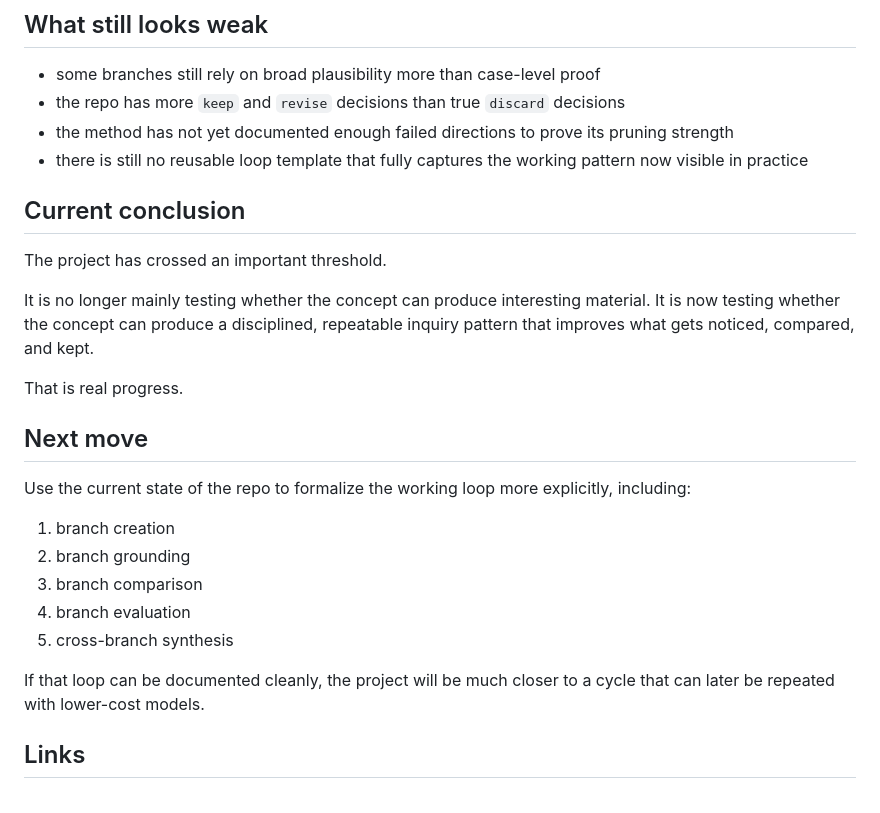
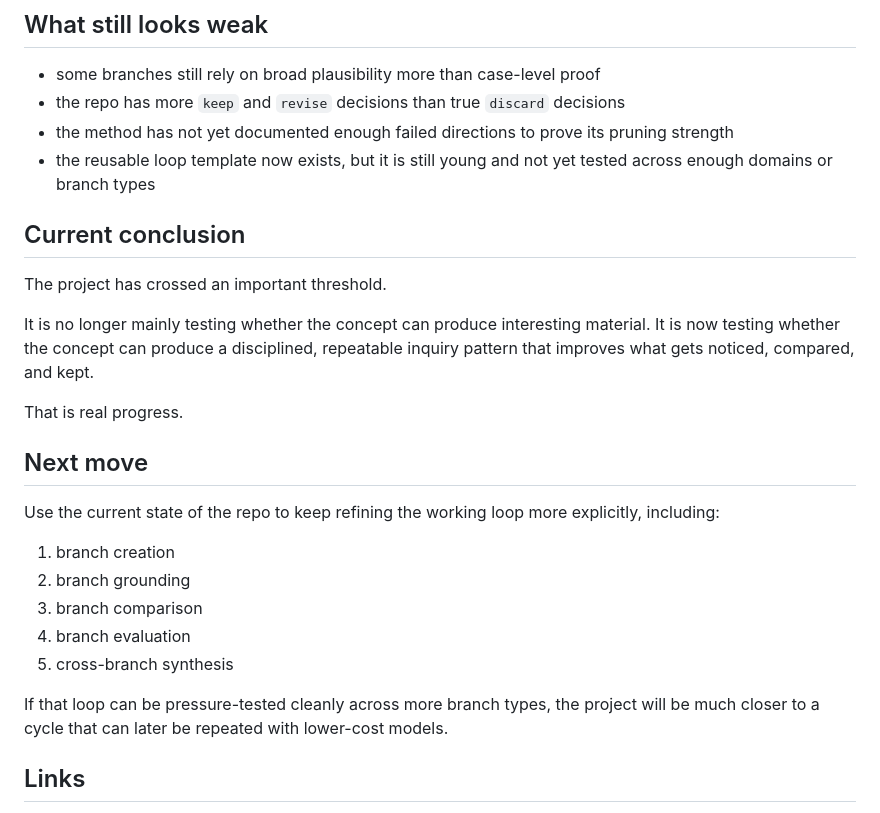
Before and after one commit to metaviews/meta-autoresearch, a Markdown page: research/syntheses/2026-03-27-method-lessons-so-far.md, the part around the change. Rendered like a GitHub page.

Commit message:
Align method lessons with loop formalization
Update the method-lessons synthesis so it reflects that the reusable loop template now exists, while noting that it still needs pressure-testing across more branch types and domains.

```diff
--- a/research/syntheses/2026-03-27-method-lessons-so-far.md
+++ b/research/syntheses/2026-03-27-method-lessons-so-far.md
@@ -135,7 +135,7 @@ What seems necessary before scale:
 - some branches still rely on broad plausibility more than case-level proof
 - the repo has more `keep` and `revise` decisions than true `discard` decisions
 - the method has not yet documented enough failed directions to prove its pruning strength
-- there is still no reusable loop template that fully captures the working pattern now visible in practice
+- the reusable loop template now exists, but it is still young and not yet tested across enough domains or branch types
 
 ## Current conclusion
 
@@ -147,7 +147,7 @@ That is real progress.
 
 ## Next move
 
-Use the current state of the repo to formalize the working loop more explicitly, including:
+Use the current state of the repo to keep refining the working loop more explicitly, including:
 
 1. branch creation
 2. branch grounding
@@ -155,7 +155,7 @@ Use the current state of the repo to formalize the working loop more explicitly,
 4. branch evaluation
 5. cross-branch synthesis
 
-If that loop can be documented cleanly, the project will be much closer to a cycle that can later be repeated with lower-cost models.
+If that loop can be pressure-tested cleanly across more branch types, the project will be much closer to a cycle that can later be repeated with lower-cost models.
 
 ## Links
 
```
